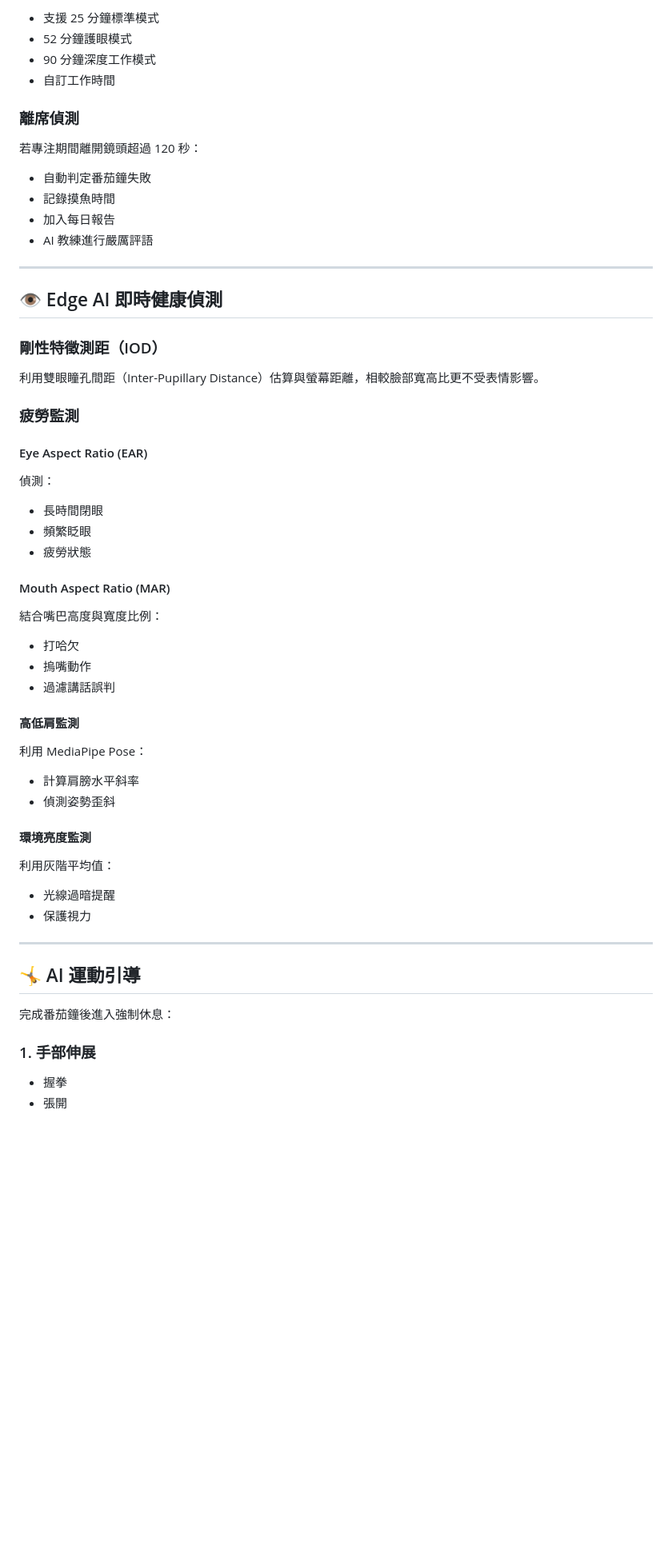
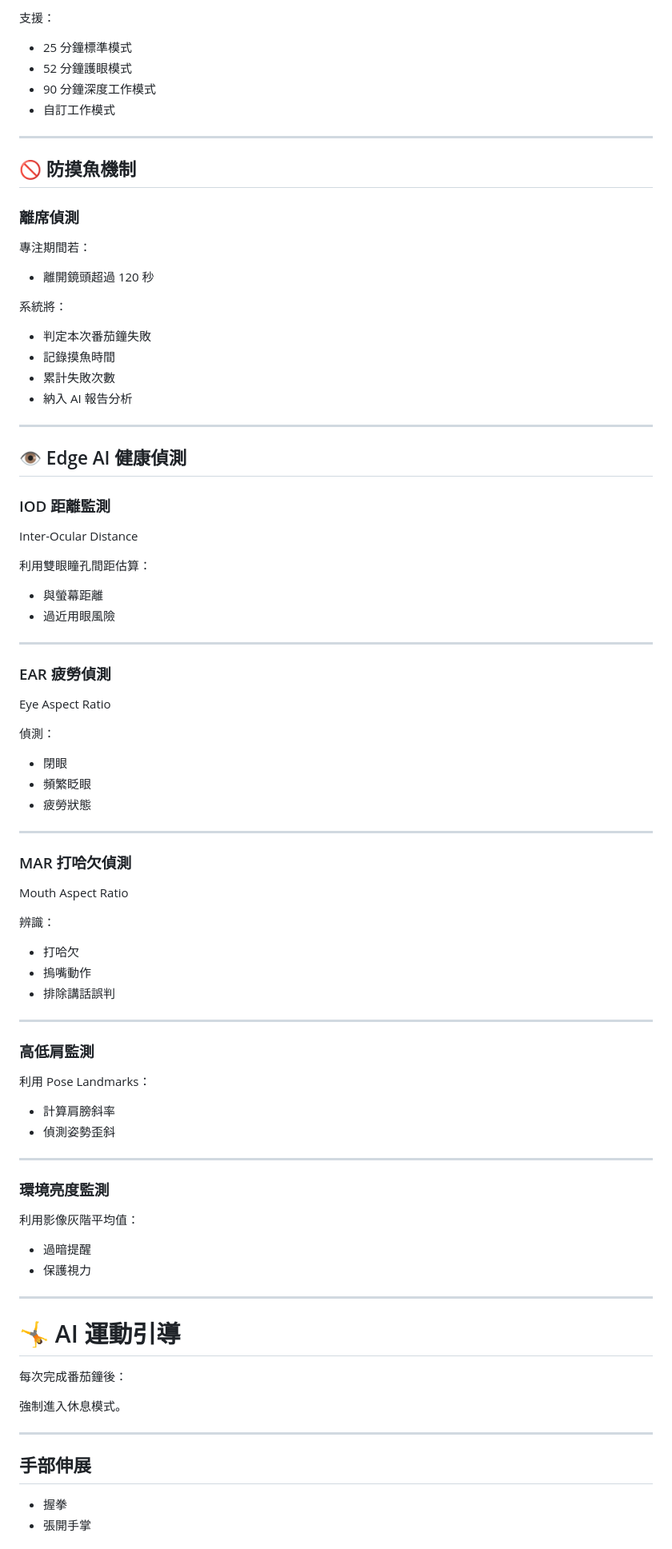
Before and after one commit to samzhangw/penguin-fatigue-Group-5, a Markdown page: README.md, the part around one of its changes. Shown at 80% size. Drawn GitHub-style; blank space fills up the shorter version.

```diff
--- a/README.md
+++ b/README.md
@@ -15,66 +86,95 @@
 
-* 支援 25 分鐘標準模式
+支援：
+
+* 25 分鐘標準模式
 * 52 分鐘護眼模式
 * 90 分鐘深度工作模式
-* 自訂工作時間
+* 自訂工作模式
+
+---
+
+## 🚫 防摸魚機制
 
 ### 離席偵測
 
-若專注期間離開鏡頭超過 120 秒：
+專注期間若：
 
-* 自動判定番茄鐘失敗
+* 離開鏡頭超過 120 秒
+
+系統將：
+
+* 判定本次番茄鐘失敗
 * 記錄摸魚時間
-* 加入每日報告
-* AI 教練進行嚴厲評語
+* 累計失敗次數
+* 納入 AI 報告分析
 
 ---
 
-## 👁️ Edge AI 即時健康偵測
+## 👁️ Edge AI 健康偵測
 
-### 剛性特徵測距（IOD）
+### IOD 距離監測
 
-利用雙眼瞳孔間距（Inter-Pupillary Distance）估算與螢幕距離，相較臉部寬高比更不受表情影響。
+Inter-Ocular Distance
 
-### 疲勞監測
+利用雙眼瞳孔間距估算：
 
-#### Eye Aspect Ratio (EAR)
+* 與螢幕距離
+* 過近用眼風險
+
+---
+
+### EAR 疲勞偵測
+
+Eye Aspect Ratio
 
 偵測：
 
-* 長時間閉眼
+* 閉眼
 * 頻繁眨眼
 * 疲勞狀態
 
-#### Mouth Aspect Ratio (MAR)
+---
 
-結合嘴巴高度與寬度比例：
+### MAR 打哈欠偵測
+
+Mouth Aspect Ratio
+
+辨識：
 
 * 打哈欠
 * 摀嘴動作
-* 過濾講話誤判
+* 排除講話誤判
 
-#### 高低肩監測
+---
 
-利用 MediaPipe Pose：
+### 高低肩監測
 
-* 計算肩膀水平斜率
+利用 Pose Landmarks：
+
+* 計算肩膀斜率
 * 偵測姿勢歪斜
 
-#### 環境亮度監測
+---
 
-利用灰階平均值：
+### 環境亮度監測
 
-* 光線過暗提醒
+利用影像灰階平均值：
+
+* 過暗提醒
 * 保護視力
 
 ---
 
-## 🤸 AI 運動引導
+# 🤸 AI 運動引導
 
-完成番茄鐘後進入強制休息：
+每次完成番茄鐘後：
 
-### 1. 手部伸展
+強制進入休息模式。
+
+---
+
+## 手部伸展
 
 * 握拳
-* 張開
+* 張開手掌
 
```
Also changed, not shown: other parts of README.md (+238 -106 lines).
